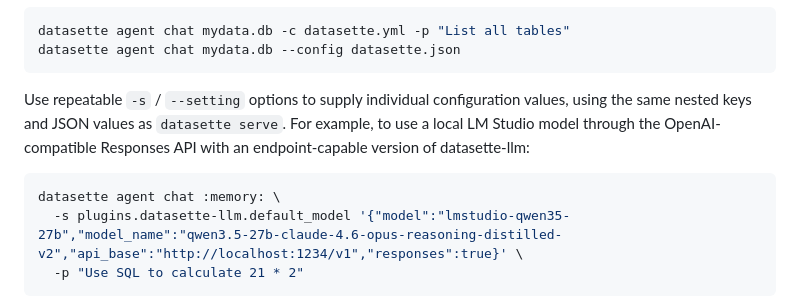
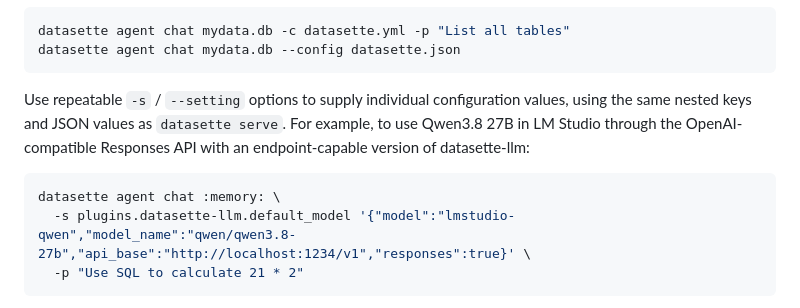
Before and after one commit to datasette/datasette-agent, a Markdown page: README.md, the part around the change. Drawn GitHub-style.

Commit message:
Use Qwen3.8 27B in the LM Studio CLI example

````diff
--- a/README.md
+++ b/README.md
@@ -439,11 +439,11 @@ datasette agent chat mydata.db -c datasette.yml -p "List all tables"
 datasette agent chat mydata.db --config datasette.json
 ```
 
-Use repeatable `-s` / `--setting` options to supply individual configuration values, using the same nested keys and JSON values as `datasette serve`. For example, to use a local LM Studio model through the OpenAI-compatible Responses API with an endpoint-capable version of datasette-llm:
+Use repeatable `-s` / `--setting` options to supply individual configuration values, using the same nested keys and JSON values as `datasette serve`. For example, to use Qwen3.8 27B in LM Studio through the OpenAI-compatible Responses API with an endpoint-capable version of datasette-llm:
 
 ```bash
 datasette agent chat :memory: \
-  -s plugins.datasette-llm.default_model '{"model":"lmstudio-qwen35-27b","model_name":"qwen3.5-27b-claude-4.6-opus-reasoning-distilled-v2","api_base":"http://localhost:1234/v1","responses":true}' \
+  -s plugins.datasette-llm.default_model '{"model":"lmstudio-qwen","model_name":"qwen/qwen3.8-27b","api_base":"http://localhost:1234/v1","responses":true}' \
   -p "Use SQL to calculate 21 * 2"
 ```
 
````
